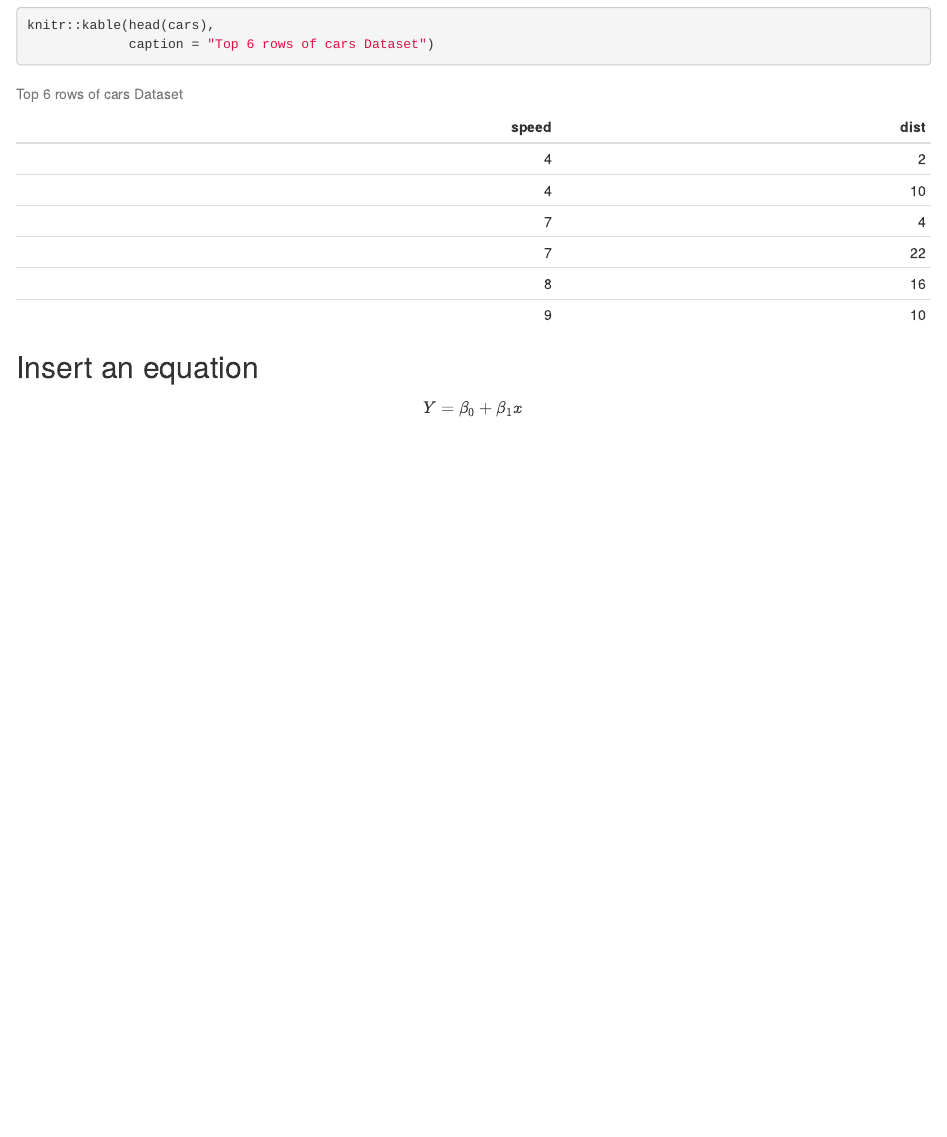
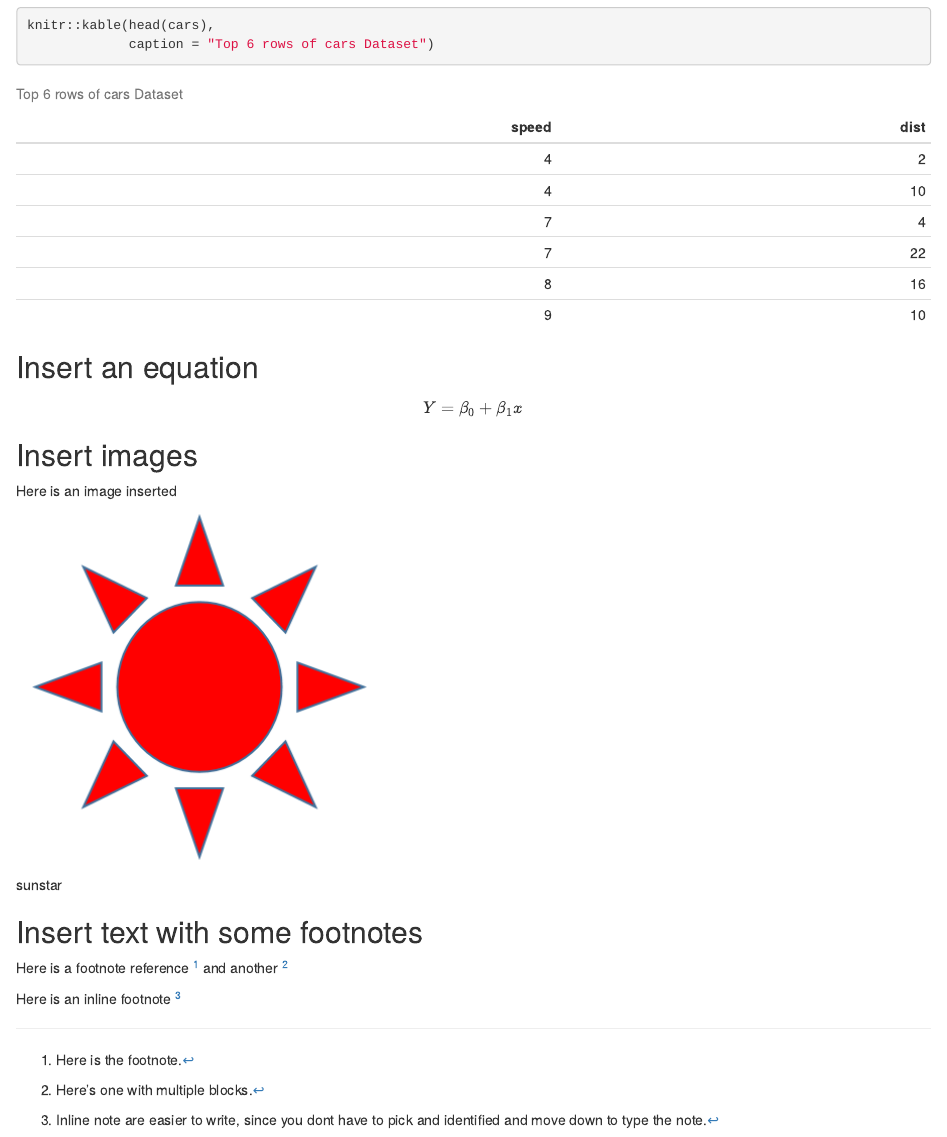
Before and after one commit to irad94/Module2_rmd1, an R Markdown document (module2_rmd1.Rmd): the page in a window 1100 px wide, from 2820 px down. The pictures show the output file module2_rmd1.html that the author committed with the source, opened offline.

Commit message:
added more objects to rmd

```diff
--- a/module2_rmd1.Rmd
+++ b/module2_rmd1.Rmd
@@ -116,3 +116,18 @@ knitr::kable(head(cars),
 ## Insert an equation
 
 $$ Y = \beta_0 + \beta_1x $$
+
+## Insert images
+
+Here is an image inserted
+
+![sunstar](sunstar.png)
+
+## Insert text with some footnotes
+
+Here is a footnote reference [^1] and another [^longnote]
+
+Here is an inline footnote ^[Inline note are easier to write, since you dont have to pick and identified and move down to type the note.]
+
+[^1]: Here is the footnote.
+[^longnote]: Here's one with multiple blocks.
```
Also changed, not shown: module2_rmd1.html, module2_rmd1.pdf, sunstar.gif (added), sunstar.png (added), 2 other files.
